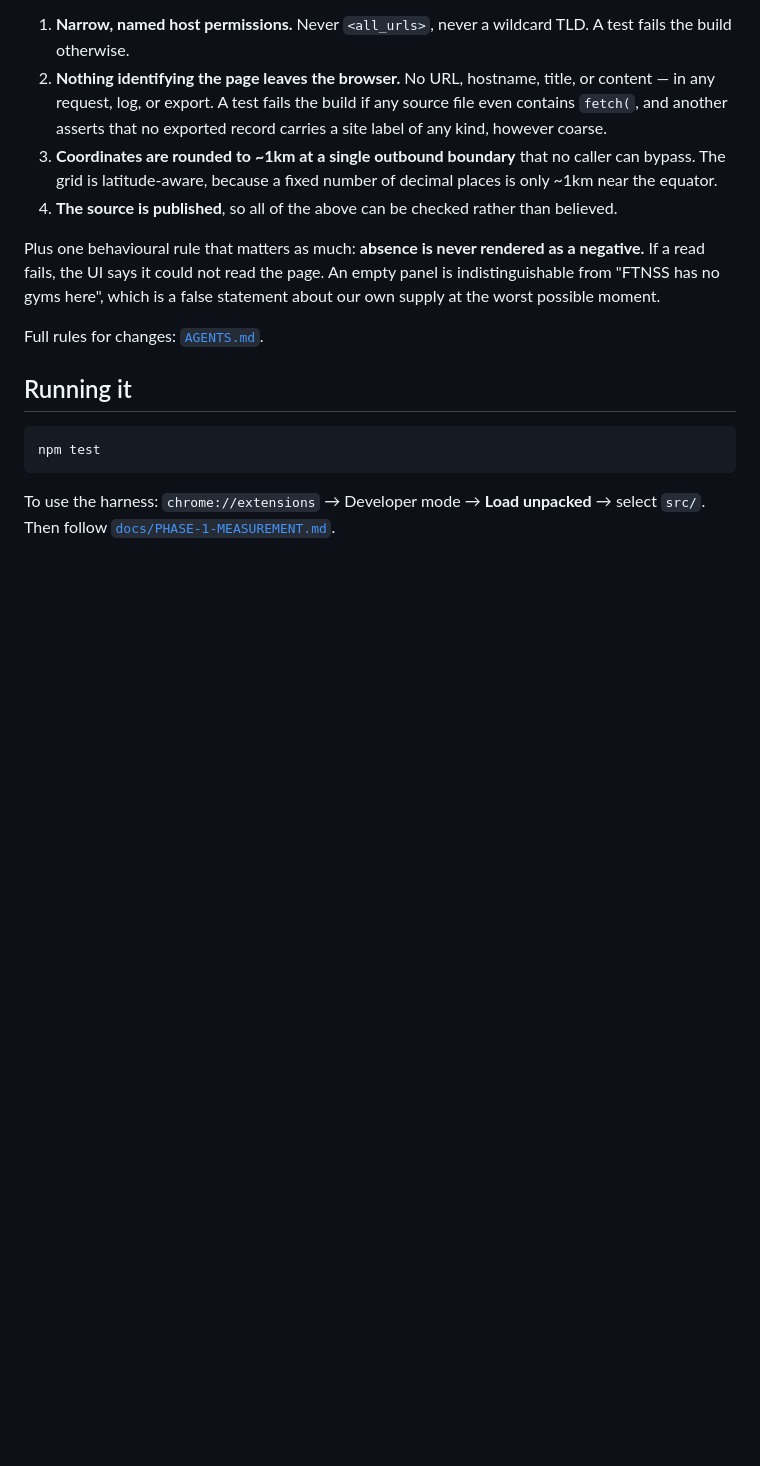
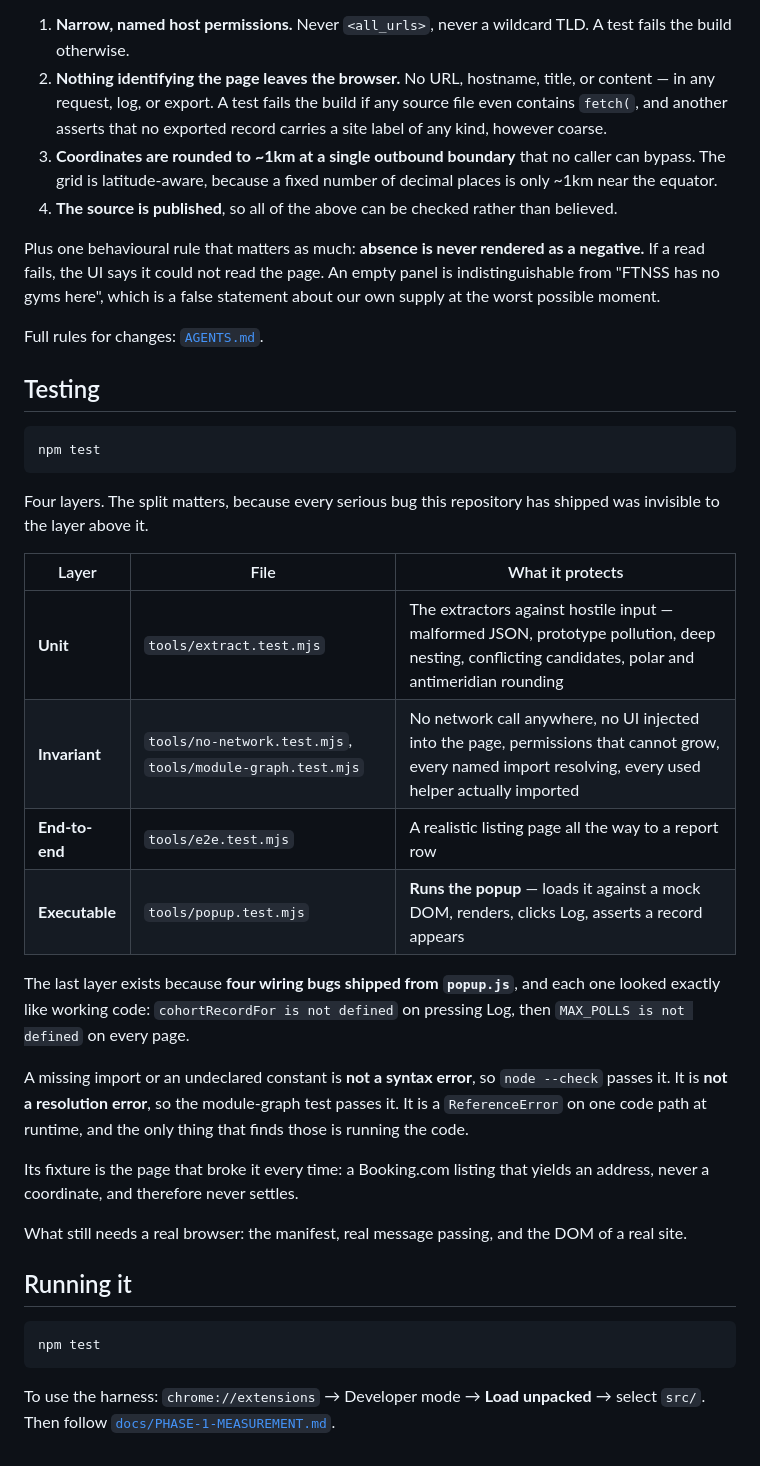
Before and after one commit to FTNSS-FIT/FTNSS-Browser-Extension, a Markdown page: ARCHITECTURE.md, the part around the change. GitHub-like rendering; blank space fills up the shorter version.

Commit message:
docs: describe the four test layers, and why the executable one exists

````diff
--- a/ARCHITECTURE.md
+++ b/ARCHITECTURE.md
@@ -148,6 +148,35 @@ has no gyms here", which is a false statement about our own supply at the worst
 
 Full rules for changes: [`AGENTS.md`](AGENTS.md).
 
+## Testing
+
+```bash
+npm test
+```
+
+Four layers. The split matters, because every serious bug this repository has shipped was invisible
+to the layer above it.
+
+| Layer | File | What it protects |
+|---|---|---|
+| **Unit** | `tools/extract.test.mjs` | The extractors against hostile input — malformed JSON, prototype pollution, deep nesting, conflicting candidates, polar and antimeridian rounding |
+| **Invariant** | `tools/no-network.test.mjs`, `tools/module-graph.test.mjs` | No network call anywhere, no UI injected into the page, permissions that cannot grow, every named import resolving, every used helper actually imported |
+| **End-to-end** | `tools/e2e.test.mjs` | A realistic listing page all the way to a report row |
+| **Executable** | `tools/popup.test.mjs` | **Runs the popup** — loads it against a mock DOM, renders, clicks Log, asserts a record appears |
+
+The last layer exists because **four wiring bugs shipped from `popup.js`**, and each one looked
+exactly like working code: `cohortRecordFor is not defined` on pressing Log, then `MAX_POLLS is not
+defined` on every page.
+
+A missing import or an undeclared constant is **not a syntax error**, so `node --check` passes it.
+It is **not a resolution error**, so the module-graph test passes it. It is a `ReferenceError` on one
+code path at runtime, and the only thing that finds those is running the code.
+
+Its fixture is the page that broke it every time: a Booking.com listing that yields an address, never
+a coordinate, and therefore never settles.
+
+What still needs a real browser: the manifest, real message passing, and the DOM of a real site.
+
 ## Running it
 
 ```bash
````
